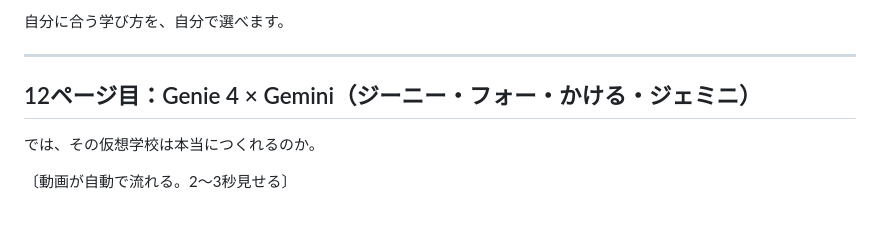
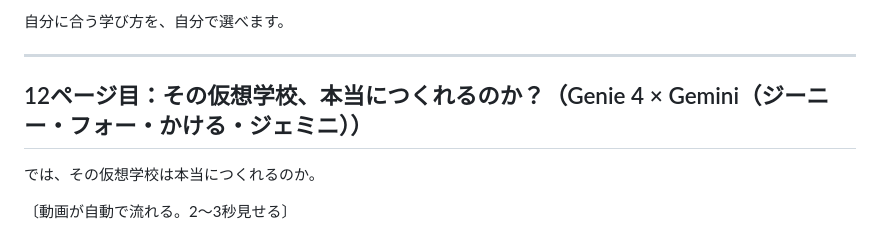
Before and after one commit to zpx9/a1, a Markdown page: STARRING_台本.md, the part around the change. Rendered like a GitHub page.

Commit message:
Match slide 12 heading in script
Co-Authored-By: Claude Opus 5.5 <noreply@anthropic.com>
Claude-Session: https://claude.ai/code/session_018bmjhFkFX23VB59D4o46Te

```diff
--- a/STARRING_台本.md
+++ b/STARRING_台本.md
@@ -126,7 +126,7 @@ AIエージェントが学習履歴やメモをもとに、あなたが抱きそ
 
 ---
 
-## 12ページ目：Genie 4 × Gemini（ジーニー・フォー・かける・ジェミニ）
+## 12ページ目：その仮想学校、本当につくれるのか？（Genie 4 × Gemini（ジーニー・フォー・かける・ジェミニ））
 
 では、その仮想学校は本当につくれるのか。
 
```
